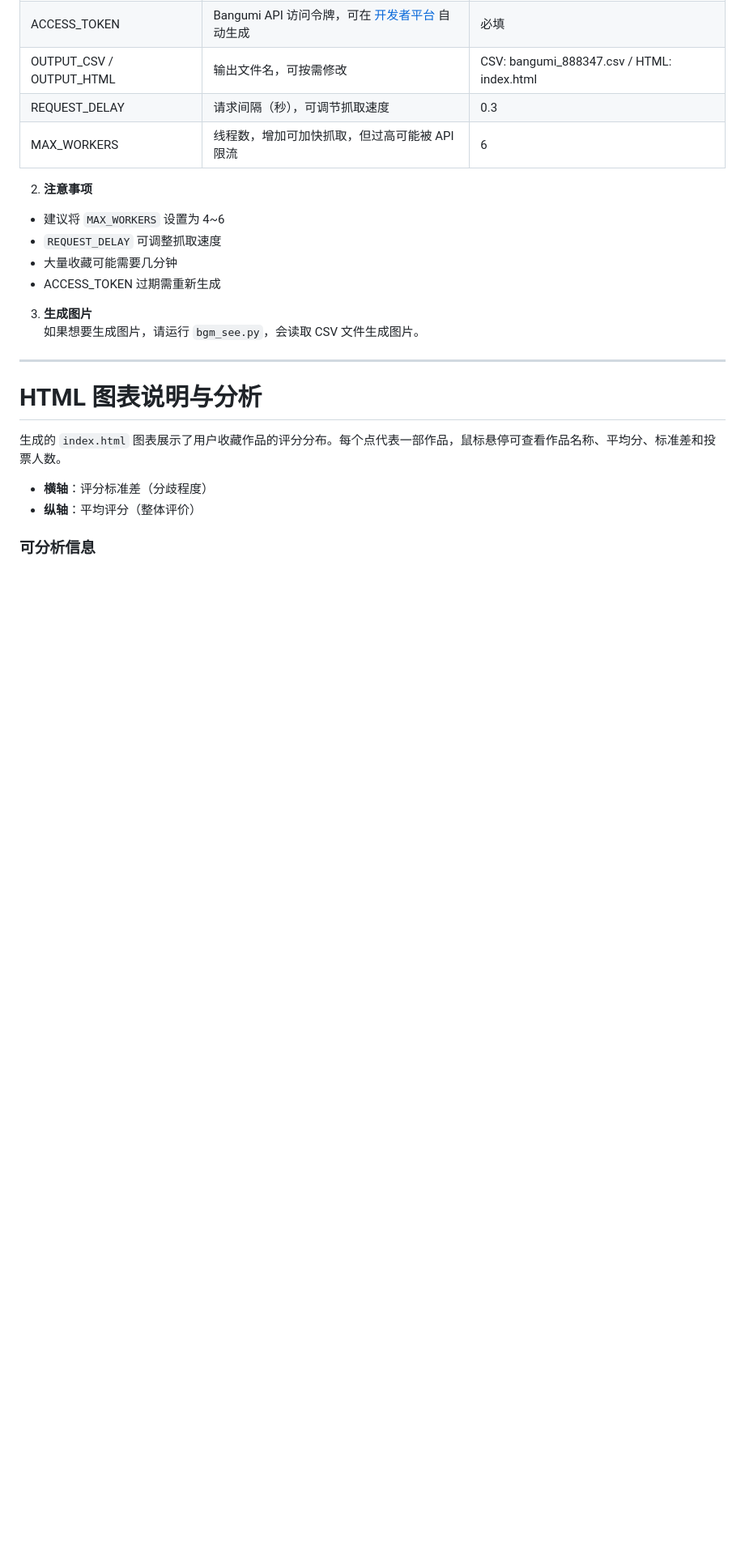
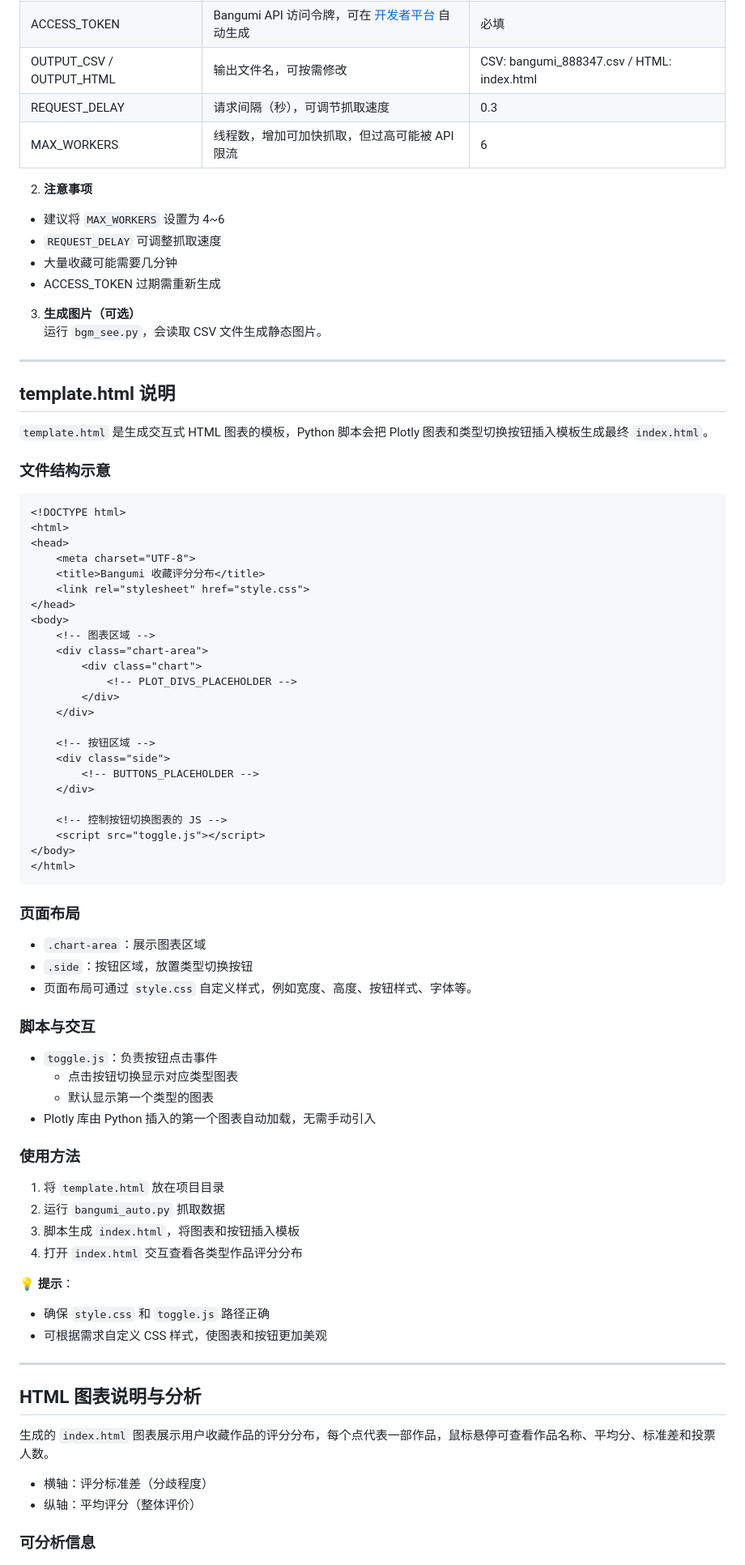
Before and after one commit to Kasumi-Ichigaya/bangumi-analysis, a Markdown page: README.md, the part around one of its changes. Shown at 81% size. GitHub-like rendering; blank space fills up the shorter version.

````diff
--- a/README.md
+++ b/README.md
@@ -32,16 +35,72 @@
 - 大量收藏可能需要几分钟
 - ACCESS_TOKEN 过期需重新生成
 
-3. **生成图片**
-如果想要生成图片，请运行 `bgm_see.py`，会读取 CSV 文件生成图片。
+3. **生成图片（可选）**
+运行 `bgm_see.py`，会读取 CSV 文件生成静态图片。
 
 ---
 
-# HTML 图表说明与分析
-生成的 `index.html` 图表展示了用户收藏作品的评分分布。每个点代表一部作品，鼠标悬停可查看作品名称、平均分、标准差和投票人数。
+## template.html 说明
 
-- **横轴**：评分标准差（分歧程度）
-- **纵轴**：平均评分（整体评价）
+`template.html` 是生成交互式 HTML 图表的模板，Python 脚本会把 Plotly 图表和类型切换按钮插入模板生成最终 `index.html`。
+
+### 文件结构示意
+
+```html
+<!DOCTYPE html>
+<html>
+<head>
+    <meta charset="UTF-8">
+    <title>Bangumi 收藏评分分布</title>
+    <link rel="stylesheet" href="style.css">
+</head>
+<body>
+    <!-- 图表区域 -->
+    <div class="chart-area">
+        <div class="chart">
+            <!-- PLOT_DIVS_PLACEHOLDER -->
+        </div>
+    </div>
+
+    <!-- 按钮区域 -->
+    <div class="side">
+        <!-- BUTTONS_PLACEHOLDER -->
+    </div>
+
+    <!-- 控制按钮切换图表的 JS -->
+    <script src="toggle.js"></script>
+</body>
+</html>
+```
+### 页面布局
+- `.chart-area`：展示图表区域
+- `.side`：按钮区域，放置类型切换按钮
+- 页面布局可通过 `style.css` 自定义样式，例如宽度、高度、按钮样式、字体等。
+
+### 脚本与交互
+- `toggle.js`：负责按钮点击事件
+  - 点击按钮切换显示对应类型图表
+  - 默认显示第一个类型的图表
+- Plotly 库由 Python 插入的第一个图表自动加载，无需手动引入
+
+### 使用方法
+1. 将 `template.html` 放在项目目录
+2. 运行 `bangumi_auto.py` 抓取数据
+3. 脚本生成 `index.html`，将图表和按钮插入模板
+4. 打开 `index.html` 交互查看各类型作品评分分布
+
+💡 **提示**：
+- 确保 `style.css` 和 `toggle.js` 路径正确
+- 可根据需求自定义 CSS 样式，使图表和按钮更加美观
+
+---
+
+## HTML 图表说明与分析
+
+生成的 `index.html` 图表展示用户收藏作品的评分分布，每个点代表一部作品，鼠标悬停可查看作品名称、平均分、标准差和投票人数。
+
+- 横轴：评分标准差（分歧程度）
+- 纵轴：平均评分（整体评价）
 
 ### 可分析信息
 ![动画评分分布](examples.PNG "动画评分分布")
````
Also changed, not shown: other parts of README.md (+15 -11 lines).
